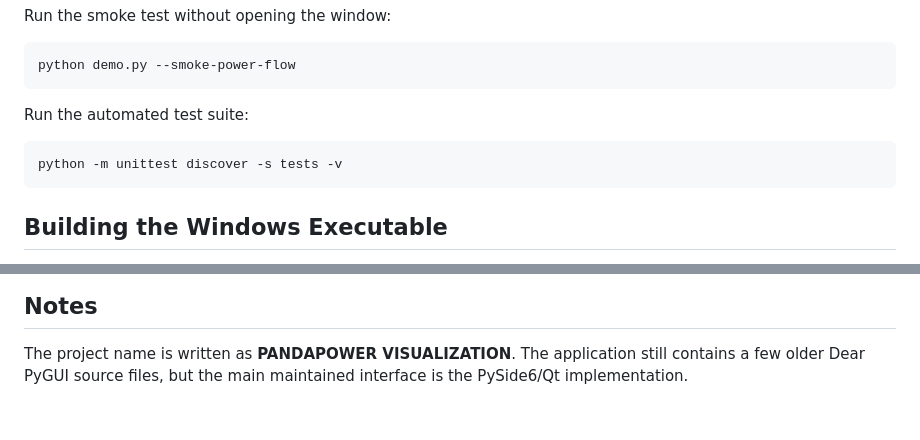
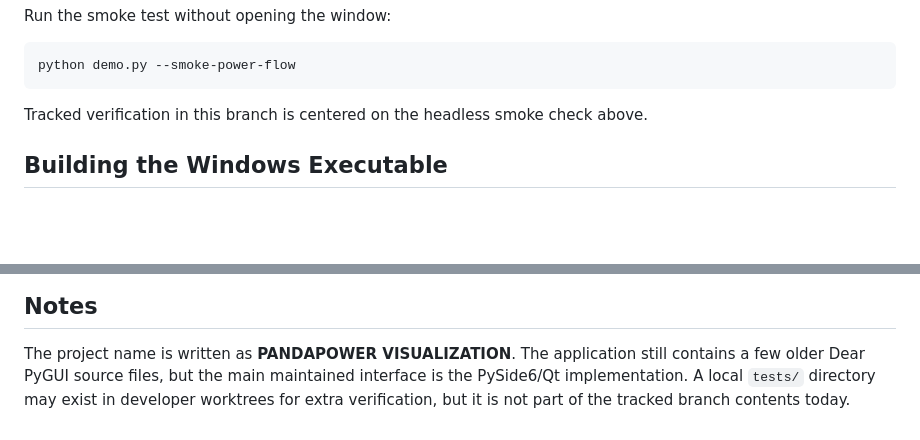
Before and after one commit to AizenHex/PandaPowerVisual, a Markdown page: README.md, 2 parts joined by grey strips. Rendered like a GitHub page; blank space fills up the shorter version.

Commit message:
Clarify local-only test coverage docs

````diff
--- a/README.md
+++ b/README.md
@@ -47,11 +47,8 @@ Run the smoke test without opening the window:
 python demo.py --smoke-power-flow
 ```
 
-Run the automated test suite:
-
-```powershell
-python -m unittest discover -s tests -v
-```
+Tracked verification in this branch is centered on the headless smoke check
+above.
 
 ## Building the Windows Executable
 
@@ -108,4 +105,6 @@ using the template in `docs/report-template.html`.
 
 The project name is written as **PANDAPOWER VISUALIZATION**. The application
 still contains a few older Dear PyGUI source files, but the main maintained
-interface is the PySide6/Qt implementation.
+interface is the PySide6/Qt implementation. A local `tests/` directory may
+exist in developer worktrees for extra verification, but it is not part of the
+tracked branch contents today.
````
Also changed, not shown: docs/export-report-poc-plan.md (+2 -2 lines).
